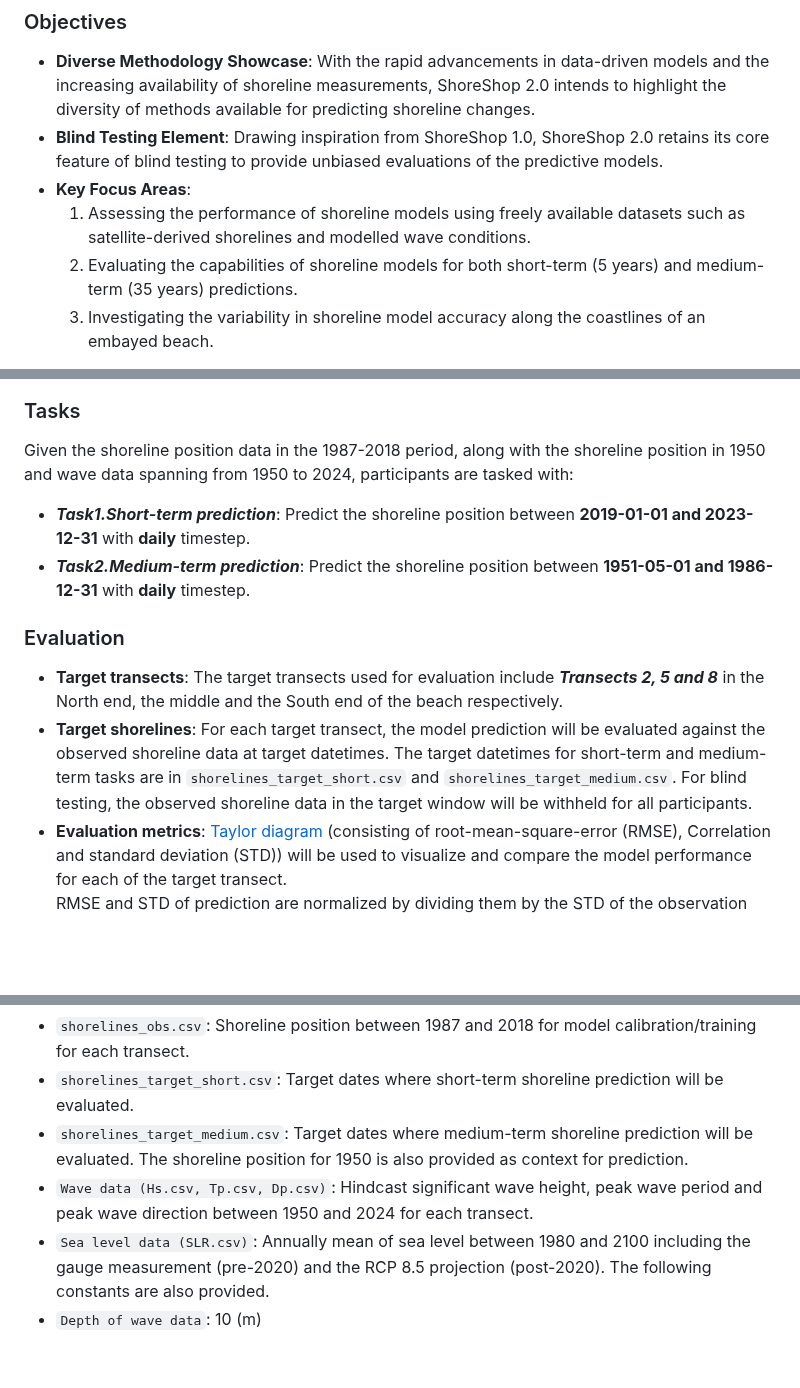
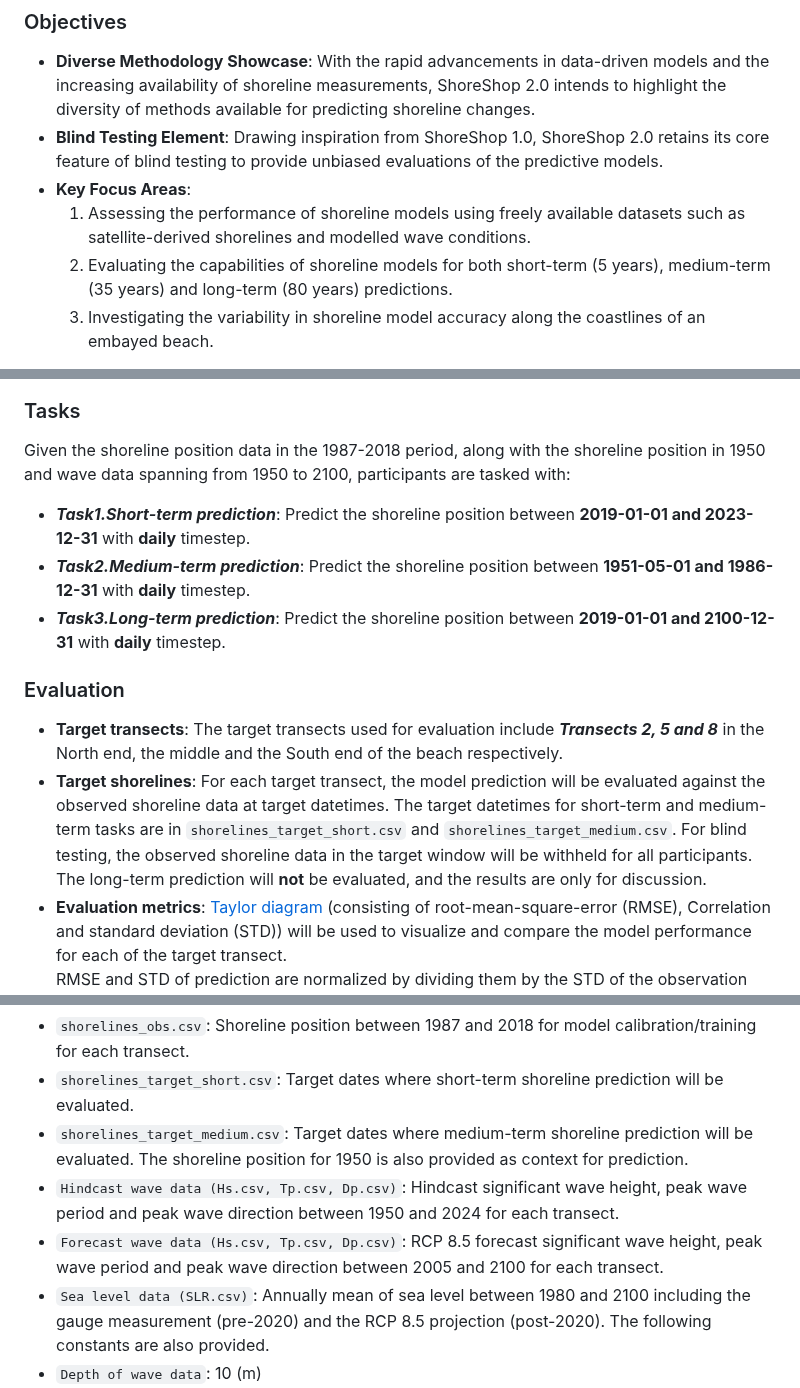
Before and after one commit to ShoreShop/ShoreModel_Benchmark, a Markdown page: README.md, 3 parts joined by grey strips. Rendered like a GitHub page; blank space fills up the shorter version.

```diff
--- a/README.md
+++ b/README.md
@@ -9,7 +9,7 @@ Shoreline change prediction has witnessed the evolution of both hybrid and data-
 - **Blind Testing Element**: Drawing inspiration from ShoreShop 1.0, ShoreShop 2.0 retains its core feature of blind testing to provide unbiased evaluations of the predictive models.
 - **Key Focus Areas**:
   1. Assessing the performance of shoreline models using freely available datasets such as satellite-derived shorelines and modelled wave conditions.
-  2. Evaluating the capabilities of shoreline models for both short-term (5 years) and medium-term (35 years) predictions.
+  2. Evaluating the capabilities of shoreline models for both short-term (5 years), medium-term (35 years) and long-term (80 years) predictions.
   3. Investigating the variability in shoreline model accuracy along the coastlines of an embayed beach.
 
 Join us at ShoreShop 2.0 to delve deeper into the latest advancements, share insights, and foster collaborative efforts in the field of shoreline change prediction.
@@ -30,14 +30,15 @@ These coordinates are in a local coordinate system, deliberately shifted (not di
 <img src="figures/transects.jpg" width="400">
 
 ### Tasks
-Given the shoreline position data in the 1987-2018 period, along with the shoreline position in 1950 and wave data spanning from 1950 to 2024, participants are tasked with:
+Given the shoreline position data in the 1987-2018 period, along with the shoreline position in 1950 and wave data spanning from 1950 to 2100, participants are tasked with:
 
 - ***Task1.Short-term prediction***: Predict the shoreline position between **2019-01-01 and 2023-12-31** with **daily** timestep.
 - ***Task2.Medium-term prediction***: Predict the shoreline position between **1951-05-01 and 1986-12-31** with **daily** timestep.
+- ***Task3.Long-term prediction***: Predict the shoreline position between **2019-01-01 and 2100-12-31** with **daily** timestep.
 
 ### Evaluation
 - **Target transects**: The target transects used for evaluation include ***Transects 2, 5 and 8*** in the North end, the middle and the South end of the beach respectively.
-- **Target shorelines**: For each target transect, the model prediction will be evaluated against the observed shoreline data at target datetimes. The target datetimes for short-term and medium-term tasks are in `shorelines_target_short.csv` and `shorelines_target_medium.csv`. For blind testing, the observed shoreline data in the target window will be withheld for all participants.
+- **Target shorelines**: For each target transect, the model prediction will be evaluated against the observed shoreline data at target datetimes. The target datetimes for short-term and medium-term tasks are in `shorelines_target_short.csv` and `shorelines_target_medium.csv`. For blind testing, the observed shoreline data in the target window will be withheld for all participants. The long-term prediction will **not** be evaluated, and the results are only for discussion.
 - **Evaluation metrics**: [Taylor diagram](https://en.wikipedia.org/wiki/Taylor_diagram) (consisting of root-mean-square-error (RMSE), Correlation and standard deviation (STD)) will be used to visualize and compare the model performance for each of the target transect.\
 RMSE and STD of prediction are normalized by dividing them by the STD of the observation (target). This ensures that all three statistical parameters in the diagram fall within the range of [0, 1]. The distance $Dist_{i}$ between the model points and the target point (the black triangle) in the Taylor diagram is calculated for each target transect. The average of the distance across all target transects $Dist_{avg}$ serves as the final metric for ranking the model performance. A smaller distance indicates better model performance.
 
@@ -62,7 +63,8 @@ The following files are provided for shoreline prediction.
 - `shorelines_obs.csv`: Shoreline position between 1987 and 2018 for model calibration/training for each transect.
 - `shorelines_target_short.csv`: Target dates where short-term shoreline prediction will be evaluated.
 - `shorelines_target_medium.csv`: Target dates where medium-term shoreline prediction will be evaluated. The shoreline position for 1950 is also provided as context for prediction.
-- `Wave data (Hs.csv, Tp.csv, Dp.csv)`: Hindcast significant wave height, peak wave period and peak wave direction between 1950 and 2024 for each transect.
+- `Hindcast wave data (Hs.csv, Tp.csv, Dp.csv)`: Hindcast significant wave height, peak wave period and peak wave direction between 1950 and 2024 for each transect.
+- `Forecast wave data (Hs.csv, Tp.csv, Dp.csv)`: RCP 8.5 forecast significant wave height, peak wave period and peak wave direction between 2005 and 2100 for each transect.
 - `Sea level data (SLR.csv)`: Annually mean of sea level between 1980 and 2100 including the gauge measurement (pre-2020) and the RCP 8.5 projection (post-2020).
 The following constants are also provided.
 - `Depth of wave data`: 10 (m)
```
